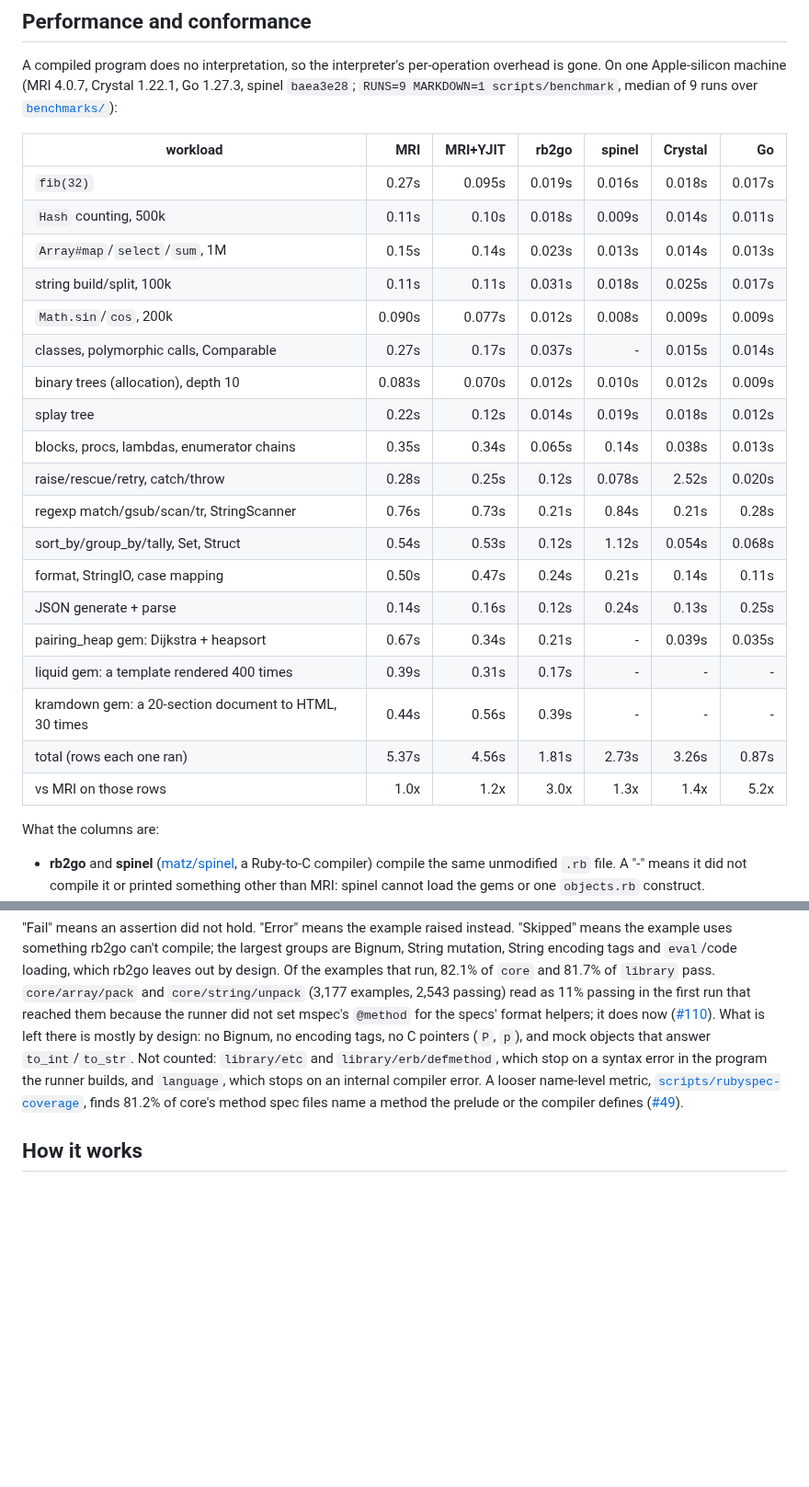
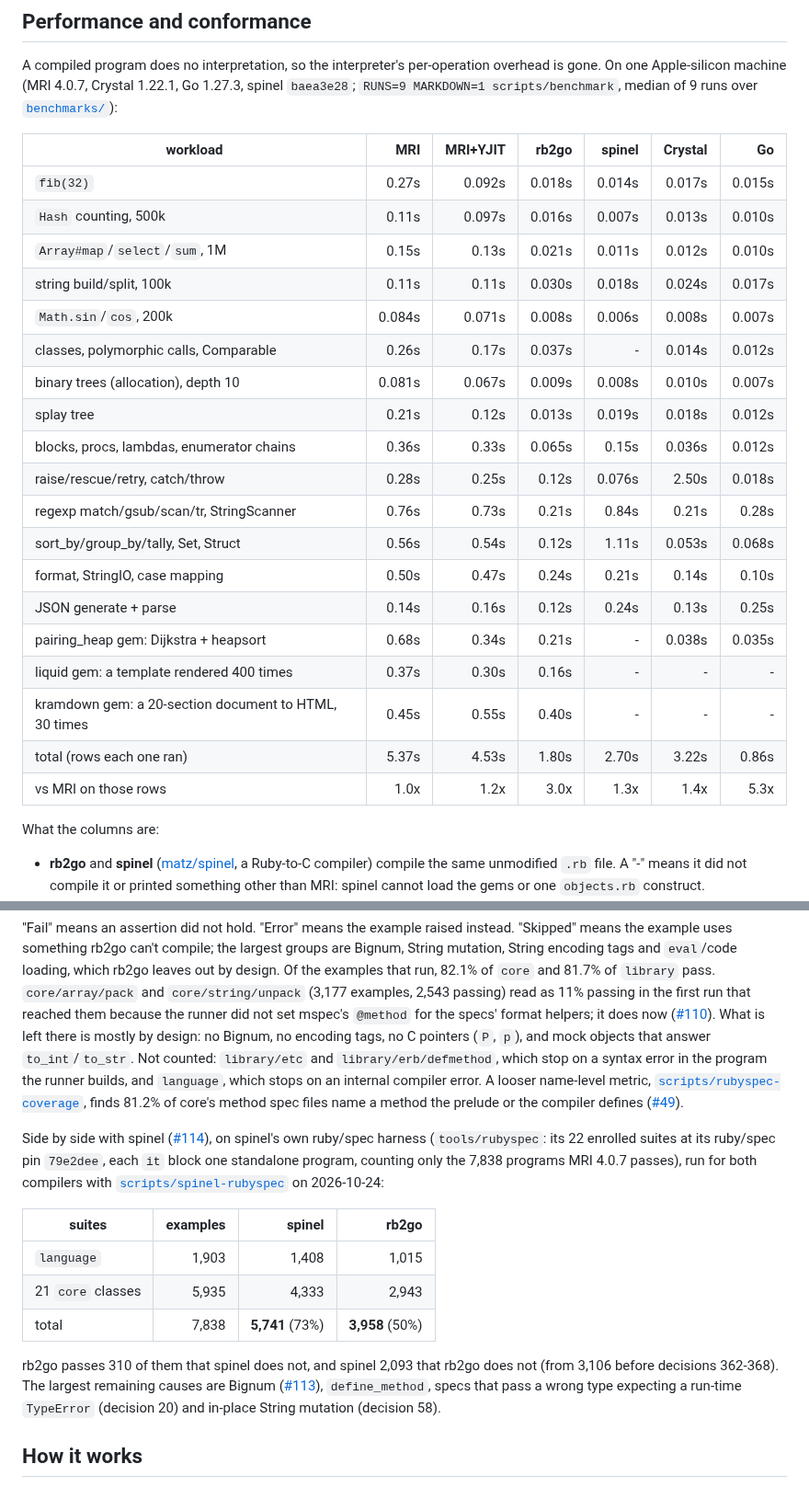
Before and after one commit to jtarchie/ruby2go, a Markdown page: README.md, 2 parts joined by grey strips. Shown at 92% size. Rendered like a GitHub page; blank space fills up the shorter version.

Commit message:
rb2go: README ruby/spec side by side with spinel (#114), benchmark table rerun after decisions 362-368
Co-Authored-By: Claude Opus 5.5 <noreply@anthropic.com>

```diff
--- a/README.md
+++ b/README.md
@@ -238,25 +238,25 @@ median of 9 runs over [`benchmarks/`](benchmarks/)):
 
 | workload | MRI | MRI+YJIT | rb2go | spinel | Crystal | Go |
 |---|---:|---:|---:|---:|---:|---:|
-| `fib(32)` | 0.27s | 0.095s | 0.019s | 0.016s | 0.018s | 0.017s |
-| `Hash` counting, 500k | 0.11s | 0.10s | 0.018s | 0.009s | 0.014s | 0.011s |
-| `Array#map`/`select`/`sum`, 1M | 0.15s | 0.14s | 0.023s | 0.013s | 0.014s | 0.013s |
-| string build/split, 100k | 0.11s | 0.11s | 0.031s | 0.018s | 0.025s | 0.017s |
-| `Math.sin`/`cos`, 200k | 0.090s | 0.077s | 0.012s | 0.008s | 0.009s | 0.009s |
-| classes, polymorphic calls, Comparable | 0.27s | 0.17s | 0.037s | - | 0.015s | 0.014s |
-| binary trees (allocation), depth 10 | 0.083s | 0.070s | 0.012s | 0.010s | 0.012s | 0.009s |
-| splay tree | 0.22s | 0.12s | 0.014s | 0.019s | 0.018s | 0.012s |
-| blocks, procs, lambdas, enumerator chains | 0.35s | 0.34s | 0.065s | 0.14s | 0.038s | 0.013s |
-| raise/rescue/retry, catch/throw | 0.28s | 0.25s | 0.12s | 0.078s | 2.52s | 0.020s |
+| `fib(32)` | 0.27s | 0.092s | 0.018s | 0.014s | 0.017s | 0.015s |
+| `Hash` counting, 500k | 0.11s | 0.097s | 0.016s | 0.007s | 0.013s | 0.010s |
+| `Array#map`/`select`/`sum`, 1M | 0.15s | 0.13s | 0.021s | 0.011s | 0.012s | 0.010s |
+| string build/split, 100k | 0.11s | 0.11s | 0.030s | 0.018s | 0.024s | 0.017s |
+| `Math.sin`/`cos`, 200k | 0.084s | 0.071s | 0.008s | 0.006s | 0.008s | 0.007s |
+| classes, polymorphic calls, Comparable | 0.26s | 0.17s | 0.037s | - | 0.014s | 0.012s |
+| binary trees (allocation), depth 10 | 0.081s | 0.067s | 0.009s | 0.008s | 0.010s | 0.007s |
+| splay tree | 0.21s | 0.12s | 0.013s | 0.019s | 0.018s | 0.012s |
+| blocks, procs, lambdas, enumerator chains | 0.36s | 0.33s | 0.065s | 0.15s | 0.036s | 0.012s |
+| raise/rescue/retry, catch/throw | 0.28s | 0.25s | 0.12s | 0.076s | 2.50s | 0.018s |
 | regexp match/gsub/scan/tr, StringScanner | 0.76s | 0.73s | 0.21s | 0.84s | 0.21s | 0.28s |
-| sort_by/group_by/tally, Set, Struct | 0.54s | 0.53s | 0.12s | 1.12s | 0.054s | 0.068s |
-| format, StringIO, case mapping | 0.50s | 0.47s | 0.24s | 0.21s | 0.14s | 0.11s |
+| sort_by/group_by/tally, Set, Struct | 0.56s | 0.54s | 0.12s | 1.11s | 0.053s | 0.068s |
+| format, StringIO, case mapping | 0.50s | 0.47s | 0.24s | 0.21s | 0.14s | 0.10s |
 | JSON generate + parse | 0.14s | 0.16s | 0.12s | 0.24s | 0.13s | 0.25s |
-| pairing_heap gem: Dijkstra + heapsort | 0.67s | 0.34s | 0.21s | - | 0.039s | 0.035s |
-| liquid gem: a template rendered 400 times | 0.39s | 0.31s | 0.17s | - | - | - |
-| kramdown gem: a 20-section document to HTML, 30 times | 0.44s | 0.56s | 0.39s | - | - | - |
-| total (rows each one ran) | 5.37s | 4.56s | 1.81s | 2.73s | 3.26s | 0.87s |
-| vs MRI on those rows | 1.0x | 1.2x | 3.0x | 1.3x | 1.4x | 5.2x |
+| pairing_heap gem: Dijkstra + heapsort | 0.68s | 0.34s | 0.21s | - | 0.038s | 0.035s |
+| liquid gem: a template rendered 400 times | 0.37s | 0.30s | 0.16s | - | - | - |
+| kramdown gem: a 20-section document to HTML, 30 times | 0.45s | 0.55s | 0.40s | - | - | - |
+| total (rows each one ran) | 5.37s | 4.53s | 1.80s | 2.70s | 3.22s | 0.86s |
+| vs MRI on those rows | 1.0x | 1.2x | 3.0x | 1.3x | 1.4x | 5.3x |
 
 What the columns are:
 - **rb2go** and **spinel** ([matz/spinel](https://github.com/matz/spinel), a
@@ -326,6 +326,24 @@ error. A looser name-level metric,
 core's method spec files name a method the prelude or the compiler defines
 ([#49](https://github.com/jtarchie/ruby2go/issues/49)).
 
+Side by side with spinel ([#114](https://github.com/jtarchie/ruby2go/issues/114)),
+on spinel's own ruby/spec harness (`tools/rubyspec`: its 22 enrolled suites
+at its ruby/spec pin `79e2dee`, each `it` block one standalone program,
+counting only the 7,838 programs MRI 4.0.7 passes), run for both compilers
+with [`scripts/spinel-rubyspec`](scripts/spinel-rubyspec/compare) on 2026-10-24:
+
+| suites | examples | spinel | rb2go |
+|---|---:|---:|---:|
+| `language` | 1,903 | 1,408 | 1,015 |
+| 21 `core` classes | 5,935 | 4,333 | 2,943 |
+| total | 7,838 | **5,741** (73%) | **3,958** (50%) |
+
+rb2go passes 310 of them that spinel does not, and spinel 2,093 that rb2go
+does not (from 3,106 before decisions 362-368). The largest remaining causes
+are Bignum ([#113](https://github.com/jtarchie/ruby2go/issues/113)),
+`define_method`, specs that pass a wrong type expecting a run-time
+`TypeError` (decision 20) and in-place String mutation (decision 58).
+
 ## How it works
 
 1. Parse the prelude and the program with Prism (the official Ruby parser,
```
